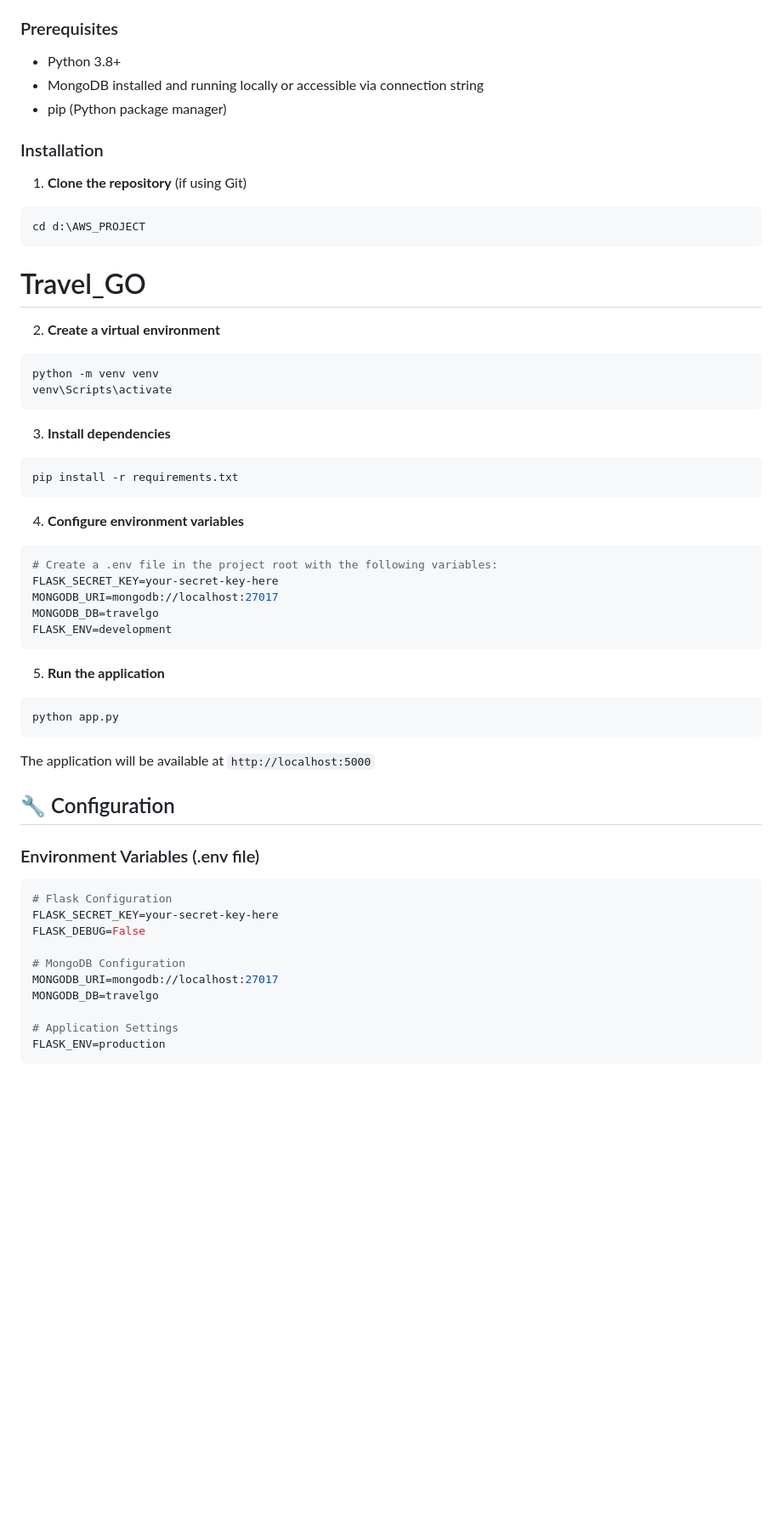
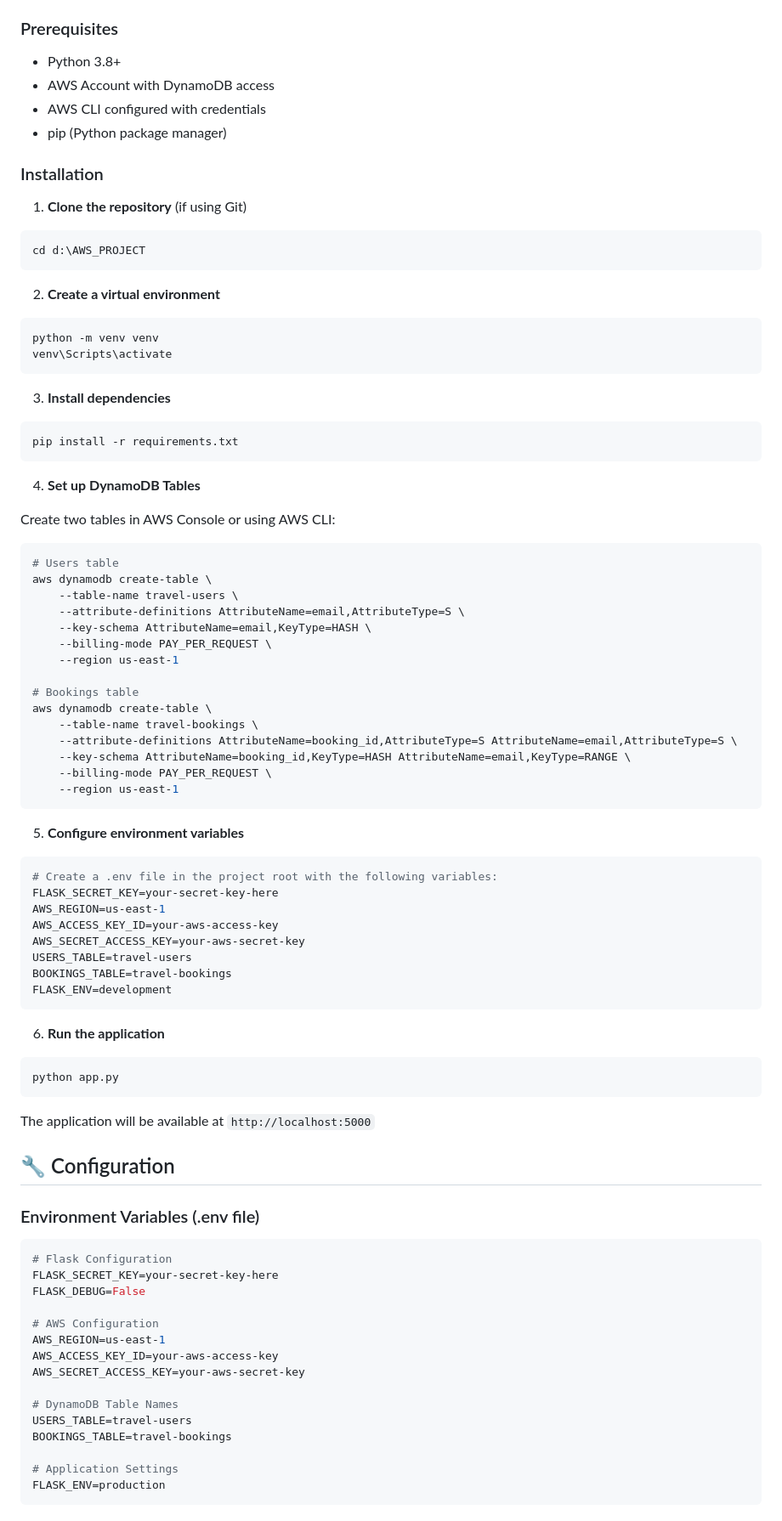
Before and after one commit to ganeshk2846/TravelGO_AWS, a Markdown page: README.md, the part around one of its changes. Shown at 85% size. Rendered like a GitHub page; blank space fills up the shorter version.

````diff
--- a/README.md
+++ b/README.md
@@ -38,7 +38,8 @@ TravelGo/
 
 ### Prerequisites
 - Python 3.8+
-- MongoDB installed and running locally or accessible via connection string
+- AWS Account with DynamoDB access
+- AWS CLI configured with credentials
 - pip (Python package manager)
 
 ### Installation
@@ -47,8 +48,6 @@ TravelGo/
 ```bash
 cd d:\AWS_PROJECT
 ```
-
-# Travel_GO
 
 2. **Create a virtual environment**
 ```bash
@@ -61,16 +60,41 @@ venv\Scripts\activate
 pip install -r requirements.txt
 ```
 
-4. **Configure environment variables**
+4. **Set up DynamoDB Tables**
+
+Create two tables in AWS Console or using AWS CLI:
+
+```bash
+# Users table
+aws dynamodb create-table \
+    --table-name travel-users \
+    --attribute-definitions AttributeName=email,AttributeType=S \
+    --key-schema AttributeName=email,KeyType=HASH \
+    --billing-mode PAY_PER_REQUEST \
+    --region us-east-1
+
+# Bookings table
+aws dynamodb create-table \
+    --table-name travel-bookings \
+    --attribute-definitions AttributeName=booking_id,AttributeType=S AttributeName=email,AttributeType=S \
+    --key-schema AttributeName=booking_id,KeyType=HASH AttributeName=email,KeyType=RANGE \
+    --billing-mode PAY_PER_REQUEST \
+    --region us-east-1
+```
+
+5. **Configure environment variables**
 ```bash
 # Create a .env file in the project root with the following variables:
 FLASK_SECRET_KEY=your-secret-key-here
-MONGODB_URI=mongodb://localhost:27017
-MONGODB_DB=travelgo
+AWS_REGION=us-east-1
+AWS_ACCESS_KEY_ID=your-aws-access-key
+AWS_SECRET_ACCESS_KEY=your-aws-secret-key
+USERS_TABLE=travel-users
+BOOKINGS_TABLE=travel-bookings
 FLASK_ENV=development
 ```
 
-5. **Run the application**
+6. **Run the application**
 ```bash
 python app.py
 ```
@@ -86,9 +110,14 @@ The application will be available at `http://localhost:5000`
 FLASK_SECRET_KEY=your-secret-key-here
 FLASK_DEBUG=False
 
-# MongoDB Configuration
-MONGODB_URI=mongodb://localhost:27017
-MONGODB_DB=travelgo
+# AWS Configuration
+AWS_REGION=us-east-1
+AWS_ACCESS_KEY_ID=your-aws-access-key
+AWS_SECRET_ACCESS_KEY=your-aws-secret-key
+
+# DynamoDB Table Names
+USERS_TABLE=travel-users
+BOOKINGS_TABLE=travel-bookings
 
 # Application Settings
 FLASK_ENV=production
````
Also changed, not shown: other parts of README.md (+10 -7 lines).
